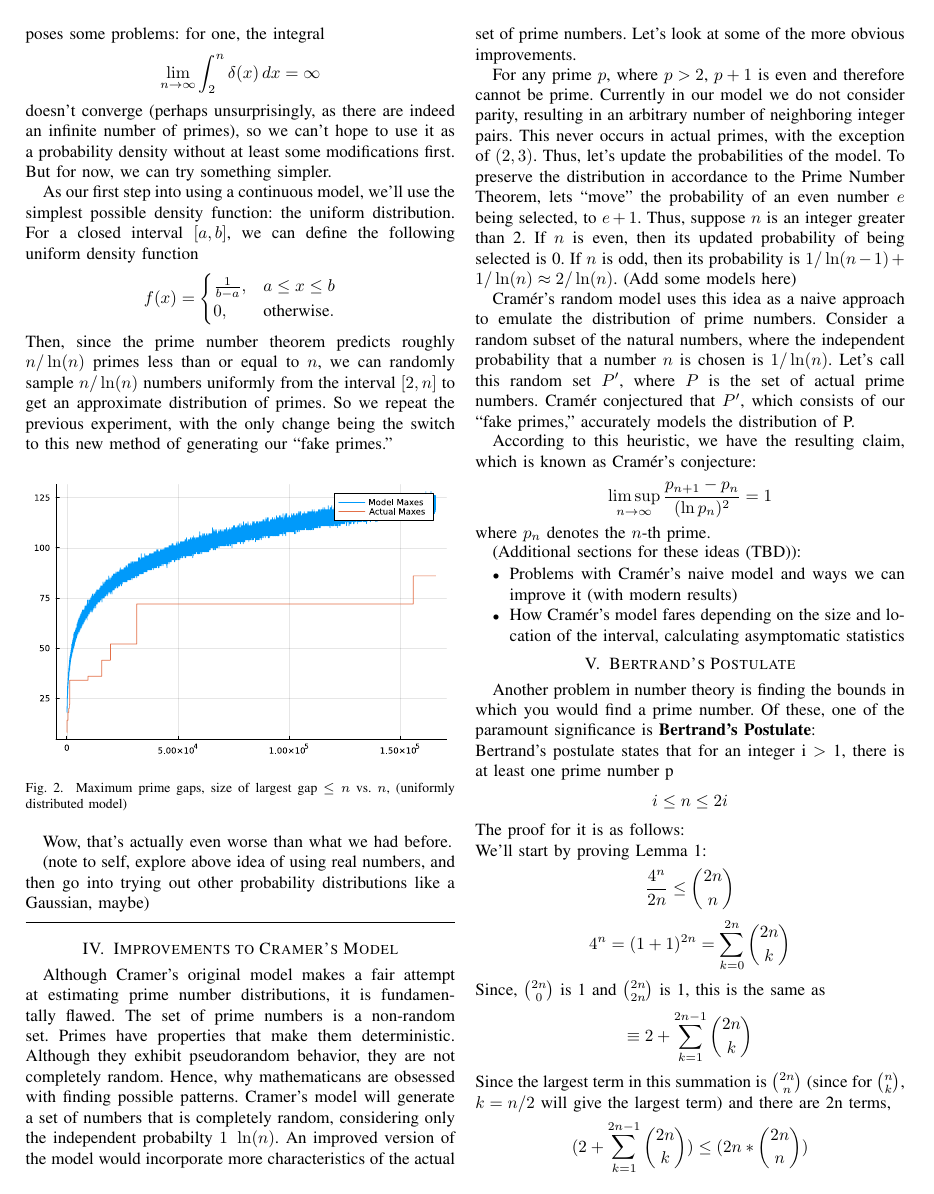
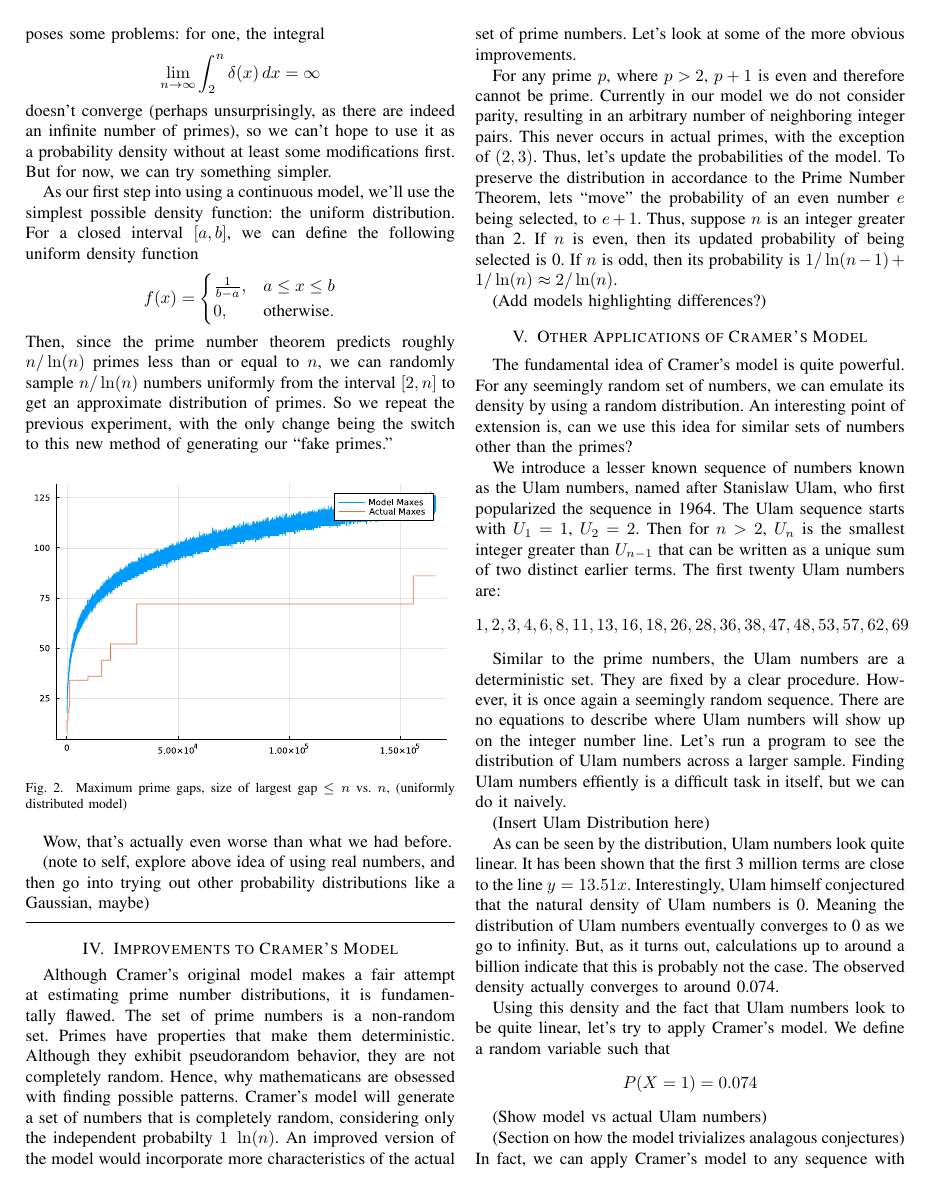
Before and after one commit to TheToasterMonster/cs2051-project, a LaTeX paper (final-paper/final-paper.tex): page 3 of 5. Compiled offline with pdfLaTeX.

Commit message:
Extension section on Ulam numbers

```diff
--- a/final-paper/final-paper.tex
+++ b/final-paper/final-paper.tex
@@ -295,8 +295,43 @@ go into trying out other probability distributions like a Gaussian, maybe)
 
 Although Cramer's original model makes a fair attempt at estimating prime number distributions, it is fundamentally flawed. The set of prime numbers is a non-random set. Primes have properties that make them deterministic. Although they exhibit pseudorandom behavior, they are not completely random. Hence, why mathematicans are obsessed with finding possible patterns. Cramer's model will generate a set of numbers that is completely random, considering only the independent probabilty $1 \ \ln(n)$. An improved version of the model would incorporate more characteristics of the actual set of prime numbers. Let's look at some of the more obvious improvements.
 
+% Should probably revise this section with more accurate improvements,
+% http://projecteuclid.org/euclid.facm/1229619660
 For any prime $p$, where $p > 2$, $p + 1$ is even and therefore cannot be prime. Currently in our model we do not consider parity, resulting in an arbitrary number of neighboring integer pairs. This never occurs in actual primes, with the exception of $(2, 3)$. Thus, let's update the probabilities of the model. To preserve the distribution in accordance to the Prime Number Theorem, lets ``move" the probability of an even number $e$ being selected, to $e + 1$. Thus, suppose $n$ is an integer greater than 2. If $n$ is even, then its updated probability of being selected is 0. If $n$ is odd, then its probability is $1 / \ln(n - 1) + 1 / \ln(n) \approx 2 / \ln(n)$.
-(Add some models here)
+
+% Maybe talk about prime triplets?
+% https://math.stackexchange.com/questions/1653536/show-that-we-cannot-have-a-prime-triplet-of-the-form-p-p-2-p-4-for
+
+(Add models highlighting differences?)
+
+\section{Other Applications of Cramer's Model}
+
+The fundamental idea of Cramer's model is quite powerful. For any seemingly random set of numbers, we can emulate its density by using a random distribution. An interesting point of extension is, can we use this idea for similar sets of numbers other than the primes?
+
+We introduce a lesser known sequence of numbers known as the Ulam numbers, named after Stanislaw Ulam, who first popularized the sequence in 1964. The Ulam sequence starts with $U_1 = 1$, $U_2 = 2$. Then for $n > 2$, $U_n$ is the smallest integer greater than $U_{n - 1}$ that can be written as a unique sum of two distinct earlier terms. The first twenty Ulam numbers are:
+\[1, 2, 3, 4, 6, 8, 11, 13, 16, 18, 26, 28, 36, 38, 47, 48, 53, 57, 62, 69\]
+
+% Psuedorandom similarity to the primes
+Similar to the prime numbers, the Ulam numbers are a deterministic set. They are fixed by a clear procedure. However, it is once again a seemingly random sequence. There are no equations to describe where Ulam numbers will show up on the integer number line. Let's run a program to see the distribution of Ulam numbers across a larger sample. Finding Ulam numbers effiently is a difficult task in itself, but we can do it naively.
+% https://vixra.org/pdf/1508.0085v2.pdf
+
+(Insert Ulam Distribution here)
+
+% https://oeis.org/A002858
+
+As can be seen by the distribution, Ulam numbers look quite linear. It has been shown that the first 3 million terms are close to the line $y = 13.51x$. Interestingly, Ulam himself conjectured that the natural density of Ulam numbers is 0. Meaning the distribution of Ulam numbers eventually converges to 0 as we go to infinity. But, as it turns out, calculations up to around a billion indicate that this is probably not the case. The observed density actually converges to around 0.074.
+
+% Revise this:
+Using this density and the fact that Ulam numbers look to be quite linear, let's try to apply Cramer's model. We define a random variable such that
+\[P(X = 1) = 0.074\]
+
+(Show model vs actual Ulam numbers)
+
+(Section on how the model trivializes analagous conjectures)
+% https://chance.dartmouth.edu/chance_news/for_chance_news/Riemann/cramer.pdf
+% Maybe elaborate on the importance of independence of random variables and how that trivializes conjectures
+In fact, we can apply Cramer's model to any sequence with significant natural density. This tool gives us a way to confidently guess the asymptotic statistics of seemingly random sets of numbers. Proving these results rigorously is very difficult, but by random modeling, we can get the next best thing, which is a statistics backed guess.
+
 
 Cram\'er's random model uses this idea as a naive approach to emulate the distribution of prime numbers. Consider a random subset of the natural numbers, where the independent probability that a number $n$ is chosen is $1 / \ln(n)$. Let's call this random set $P'$, where $P$ is the set of actual prime numbers. Cram\'er conjectured that $P'$, which consists of our ``fake primes," accurately models the distribution of P.
 
```
Also changed, not shown: final-paper/final-paper.pdf.
